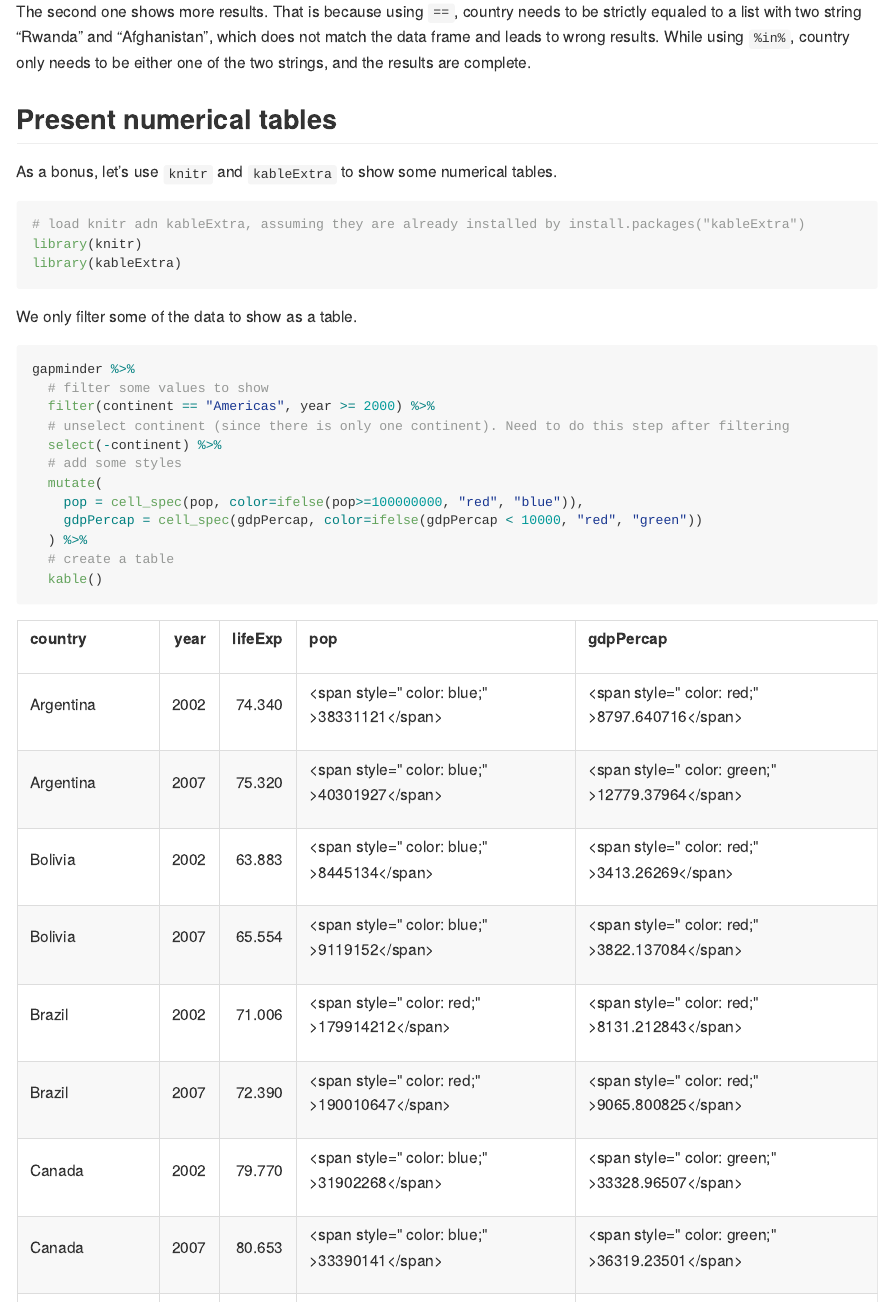
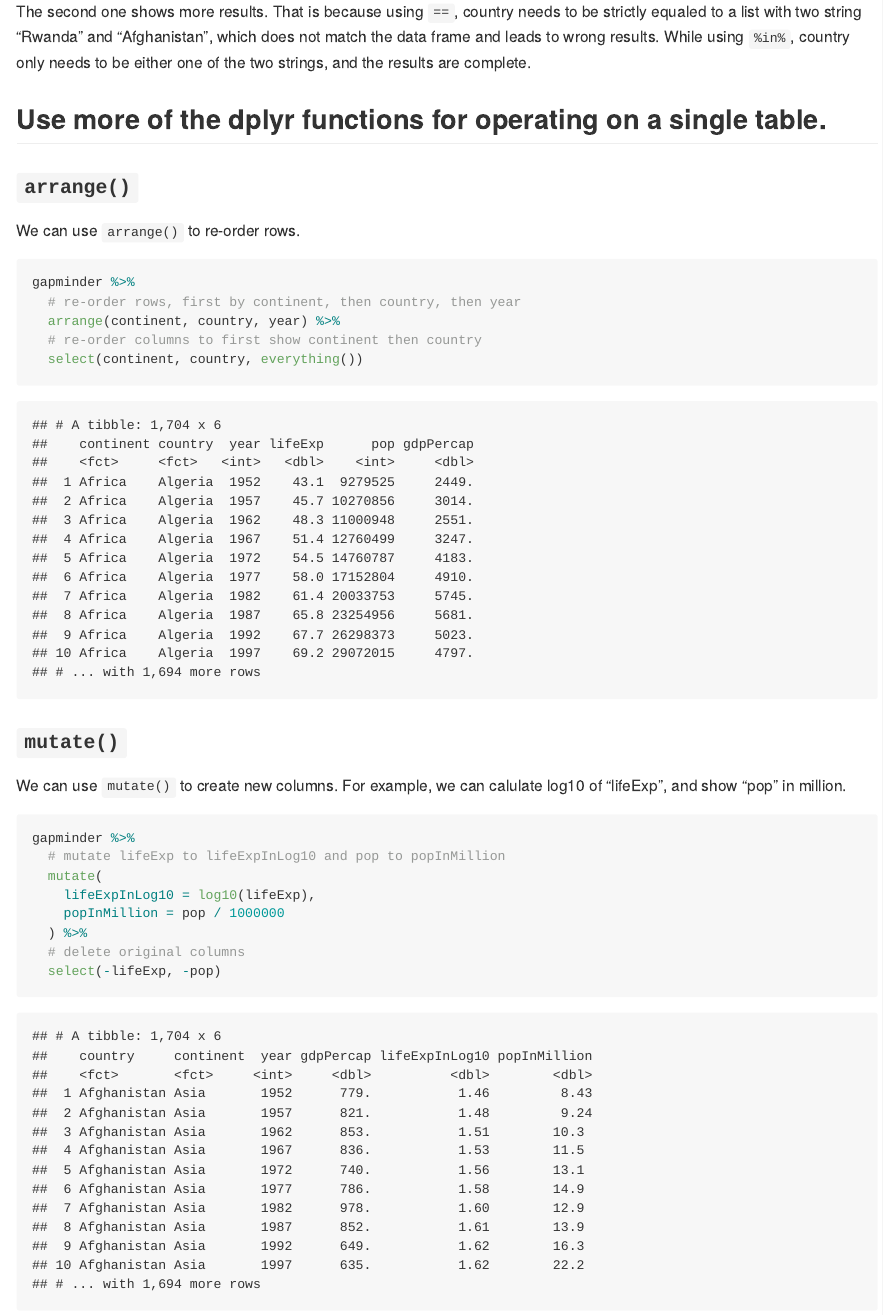
Before and after one commit to STAT545-UBC-hw-2018-19/hw02-zjbthomas, an R Markdown document (hw02_gapminder.rmd): the page in a window 1100 px wide, from 10660 px down. The pictures show the output file hw02_gapminder.md that the author committed with the source, drawn offline in the style of GitHub.

Commit message:
Version 1

````diff
--- a/hw02_gapminder.rmd
+++ b/hw02_gapminder.rmd
@@ -345,29 +345,31 @@ filter(gapminder, country %in% c("Rwanda", "Afghanistan"))
 
 The second one shows more results. That is because using `==`, country needs to be strictly equaled to a list with two string "Rwanda" and "Afghanistan", which does not match the data frame and leads to wrong results. While using `%in%`, country only needs to be either one of the two strings, and the results are complete.
 
-## Present numerical tables
+## Use more of the dplyr functions for operating on a single table.
 
-As a bonus, let's use `knitr` and `kableExtra` to show some numerical tables.
+### `arrange()`
 
-```{r}
-# load knitr adn kableExtra, assuming they are already installed by install.packages("kableExtra")
-library(knitr)
-library(kableExtra)
-```
-
-We only filter some of the data to show as a table.
+We can use `arrange()` to re-order rows.
 
 ```{r}
 gapminder %>%
-  # filter some values to show
-  filter(continent == "Americas", year >= 2000) %>%
-  # unselect continent (since there is only one continent). Need to do this step after filtering
-  select(-continent) %>%
-  # add some styles
+  # re-order rows, first by continent, then country, then year
+  arrange(continent, country, year) %>%
+  # re-order columns to first show continent then country
+  select(continent, country, everything())
+```
+
+### `mutate()`
+
+We can use `mutate()` to create new columns. For example, we can calulate log10 of "lifeExp", and show "pop" in million.
+
+```{r}
+gapminder %>%
+  # mutate lifeExp to lifeExpInLog10 and pop to popInMillion
   mutate(
-    pop = cell_spec(pop, color=ifelse(pop>=100000000, "red", "blue")),
-    gdpPercap = cell_spec(gdpPercap, color=ifelse(gdpPercap < 10000, "red", "green"))
+    lifeExpInLog10 = log10(lifeExp),
+    popInMillion = pop / 1000000
   ) %>%
-  # create a table
-  kable()
+  # delete original columns
+  select(-lifeExp, -pop)
 ```
````
Also changed, not shown: README.md, hw02_gapminder.md, hw02_gapminder_files/figure-gfm/unnamed-chunk-22-1.png, hw02_gapminder.rmd (15 more changed lines).
